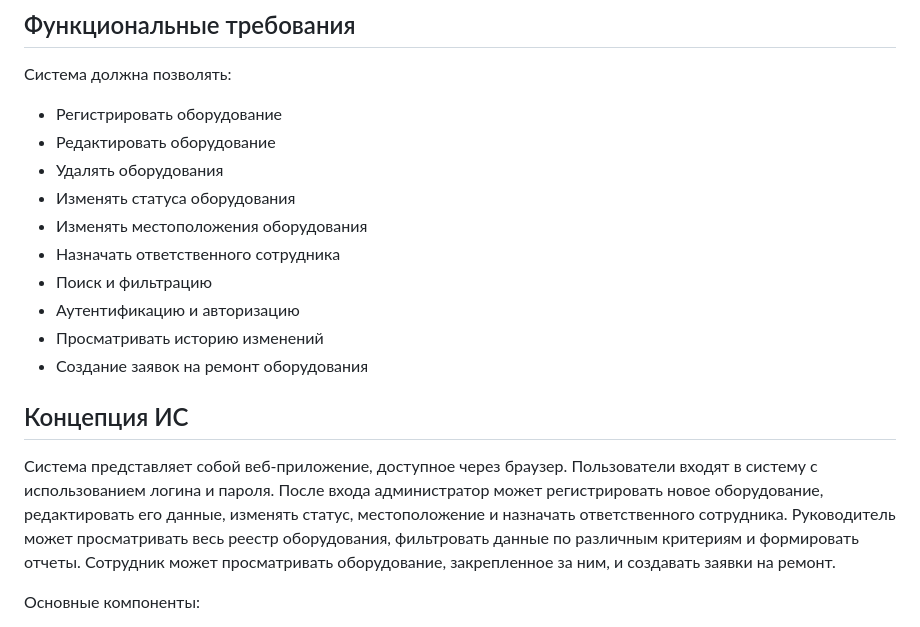
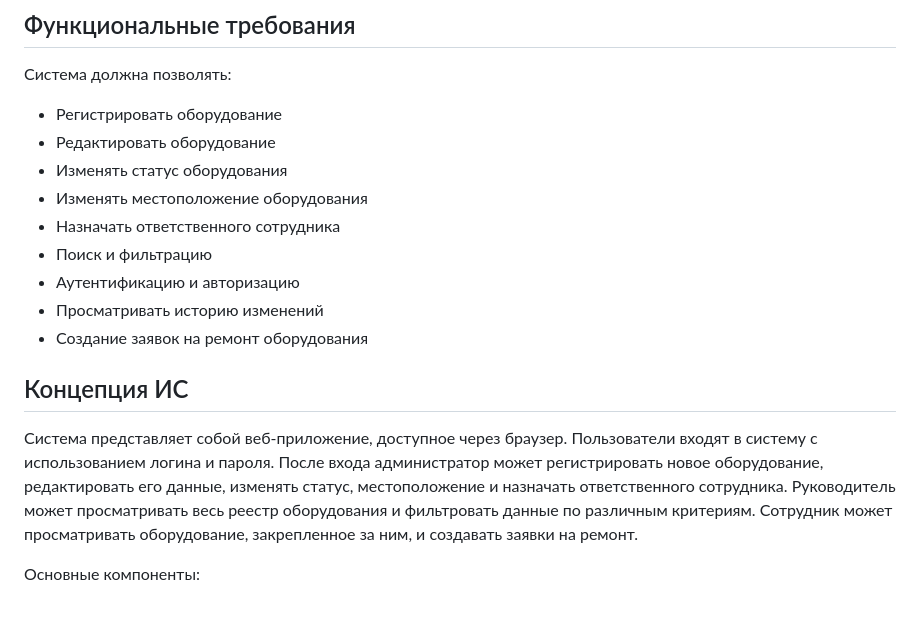
Before and after one commit to KusEvgeny/Isit, a Markdown page: Lab1/README.md, the part around the change. GitHub-like rendering.

```diff
--- a/Lab1/README.md
+++ b/Lab1/README.md
@@ -37,9 +37,8 @@
 Система должна позволять:
 - Регистрировать оборудование
 - Редактировать оборудование
-- Удалять оборудования
-- Изменять статуса оборудования
-- Изменять местоположения оборудования
+- Изменять статус оборудования
+- Изменять местоположение оборудования
 - Назначать ответственного сотрудника
 - Поиск и фильтрацию
 - Аутентификацию и авторизацию
@@ -48,7 +47,7 @@
 
 ## Концепция ИС
 
-Система представляет собой веб-приложение, доступное через браузер. Пользователи входят в систему с использованием логина и пароля. После входа администратор может регистрировать новое оборудование, редактировать его данные, изменять статус, местоположение и назначать ответственного сотрудника. Руководитель может просматривать весь реестр оборудования, фильтровать данные по различным критериям и формировать отчеты. Сотрудник может просматривать оборудование, закрепленное за ним, и создавать заявки на ремонт.
+Система представляет собой веб-приложение, доступное через браузер. Пользователи входят в систему с использованием логина и пароля. После входа администратор может регистрировать новое оборудование, редактировать его данные, изменять статус, местоположение и назначать ответственного сотрудника. Руководитель может просматривать весь реестр оборудования и фильтровать данные по различным критериям. Сотрудник может просматривать оборудование, закрепленное за ним, и создавать заявки на ремонт.
 
 Основные компоненты:
 - Веб-интерфейс для взаимодействия с пользователями.
```
